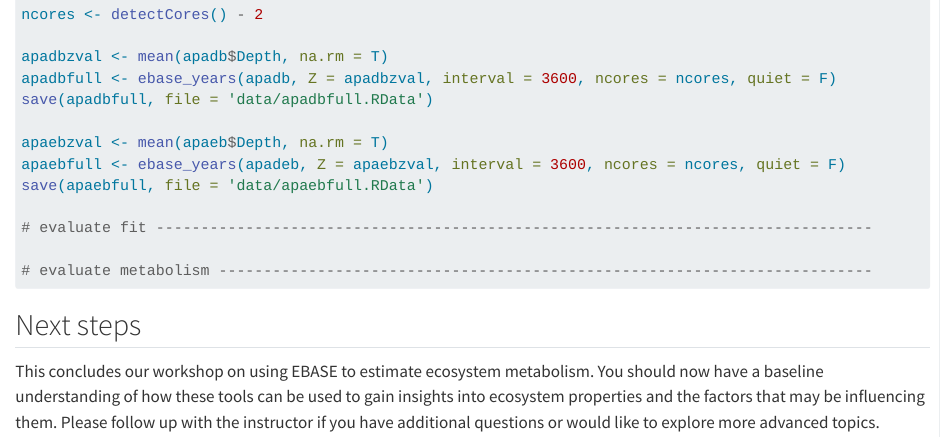
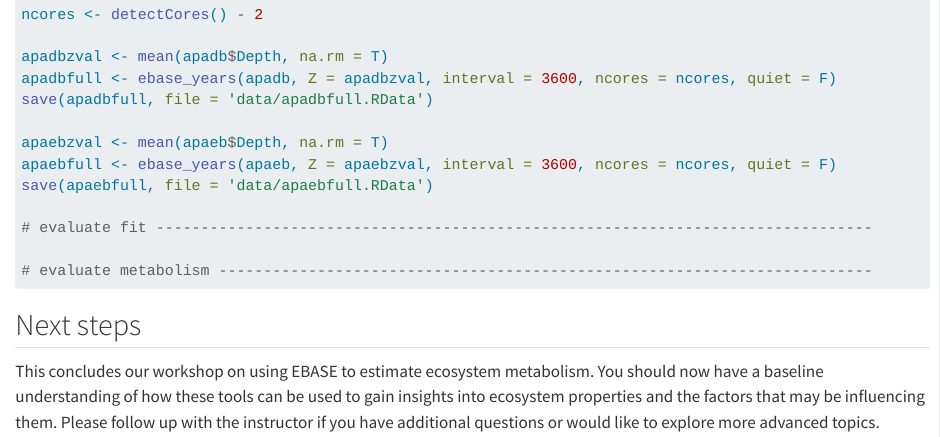
Before and after one commit to fawda123/ebase-training, a Quarto document (04_interpret.qmd): the page in a window 1100 px wide, from 4260 px down. Rendered offline with R 4.5, knitr and Pandoc in place of Quarto, with nearby package versions; long lines of code are wrapped.

Commit message:
apaeb full proc

```diff
--- a/04_interpret.qmd
+++ b/04_interpret.qmd
@@ -212,7 +212,7 @@ apadbfull <- ebase_years(apadb, Z = apadbzval, interval = 3600, ncores = ncores,
 save(apadbfull, file = 'data/apadbfull.RData')
 
 apaebzval <- mean(apaeb$Depth, na.rm = T)
-apaebfull <- ebase_years(apadeb, Z = apaebzval, interval = 3600, ncores = ncores, quiet = F)
+apaebfull <- ebase_years(apaeb, Z = apaebzval, interval = 3600, ncores = ncores, quiet = F)
 save(apaebfull, file = 'data/apaebfull.RData')
 
 # evaluate fit --------------------------------------------------------------------------------
```
Also changed, not shown: data/apaebfull.RData (added).
